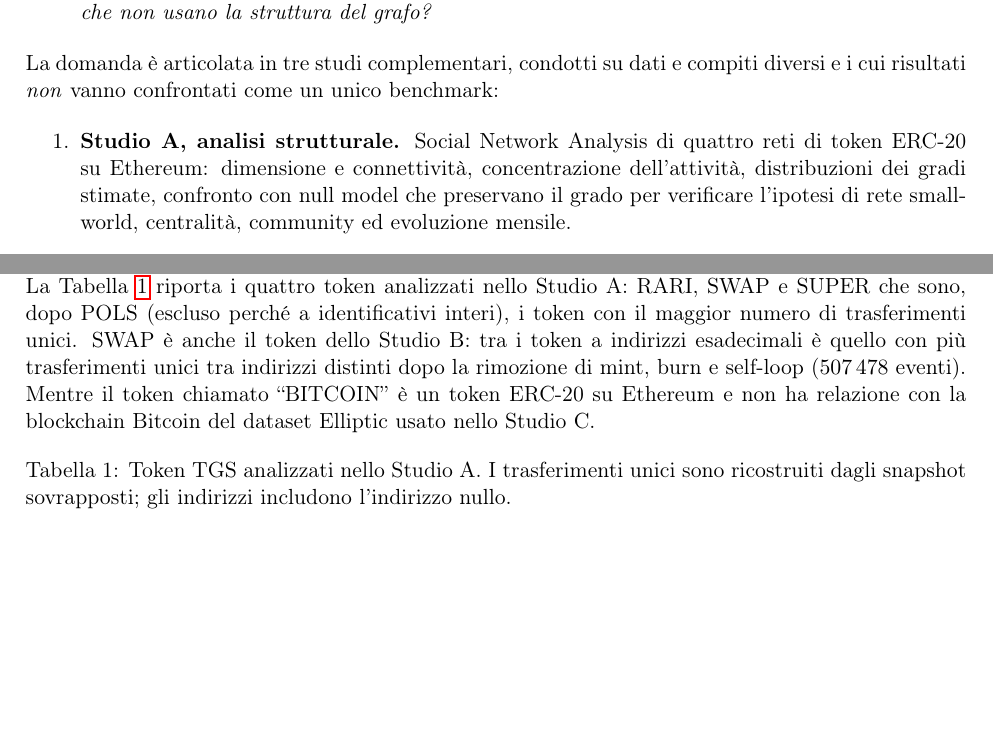
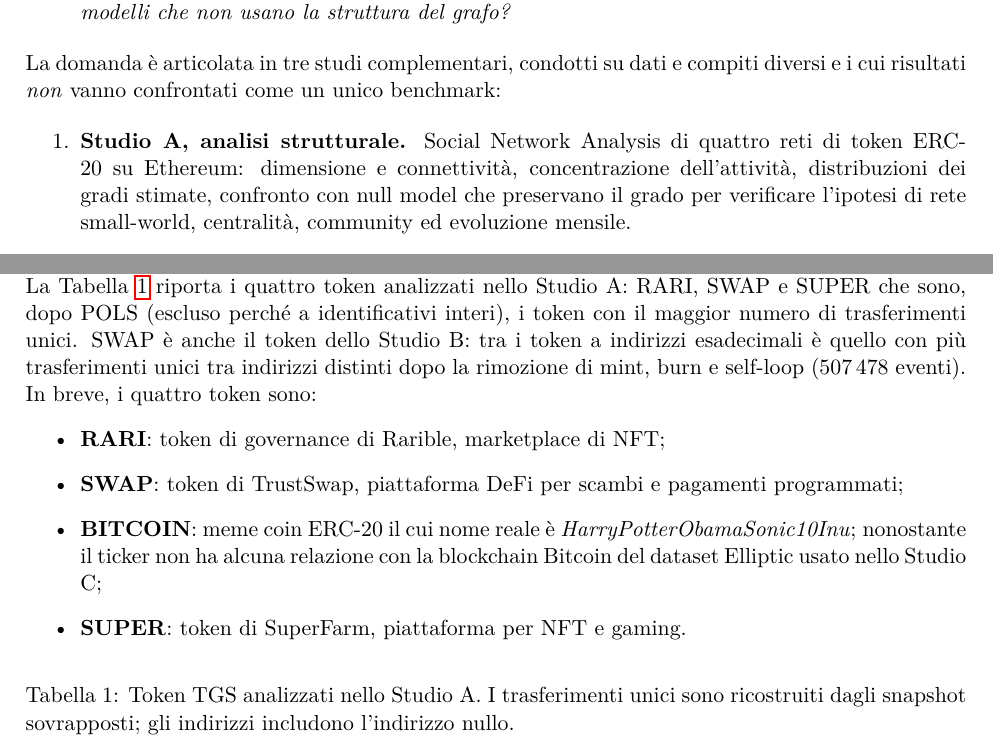
Before and after one commit to sickmazin/Blockchain-GNN, a LaTeX document (docs/report/main.tex): two parts of pages 2 and 3 of 28 before the commit and two parts of pages 2 and 3 of 29 after it, joined at a grey line, cut so that both start at the same text, the shorter picture padded with empty space. Compiled offline with pdfLaTeX.

Commit message:
updated pdf

```diff
--- a/docs/report/main.tex
+++ b/docs/report/main.tex
@@ -7,6 +7,7 @@
 % Packages
 \usepackage[utf8]{inputenc}
 \usepackage[T1]{fontenc}
+\usepackage{lmodern} % vector fonts: T1 alone falls back to bitmap (blurry) fonts
 \usepackage[italian]{babel}
 \usepackage[top=1cm, bottom=2cm, left=2.5cm, right=2.5cm]{geometry}
 \usepackage{amsmath}
@@ -141,8 +142,18 @@
 SWAP è anche il token dello Studio B: tra i token a indirizzi esadecimali è
 quello con più trasferimenti unici tra indirizzi distinti dopo la rimozione
 di mint, burn e self-loop ($507\,478$ eventi).
-Mentre il token chiamato ``BITCOIN'' è un token ERC-20 su Ethereum e non ha relazione
-con la blockchain Bitcoin del dataset Elliptic usato nello Studio C.
+
+In breve, i quattro token sono:
+\begin{itemize}
+    \item \textbf{RARI}: token di governance di Rarible, marketplace di NFT;
+    \item \textbf{SWAP}: token di TrustSwap, piattaforma DeFi per scambi e
+          pagamenti programmati;
+    \item \textbf{BITCOIN}: meme coin ERC-20 il cui nome reale è
+          \emph{HarryPotterObamaSonic10Inu}; nonostante il ticker non ha alcuna
+          relazione con la blockchain Bitcoin del dataset Elliptic usato nello
+          Studio C;
+    \item \textbf{SUPER}: token di SuperFarm, piattaforma per NFT e gaming.
+\end{itemize}
 
 \begin{table}[H]
 \centering
```
Also changed, not shown: 2 other files.
